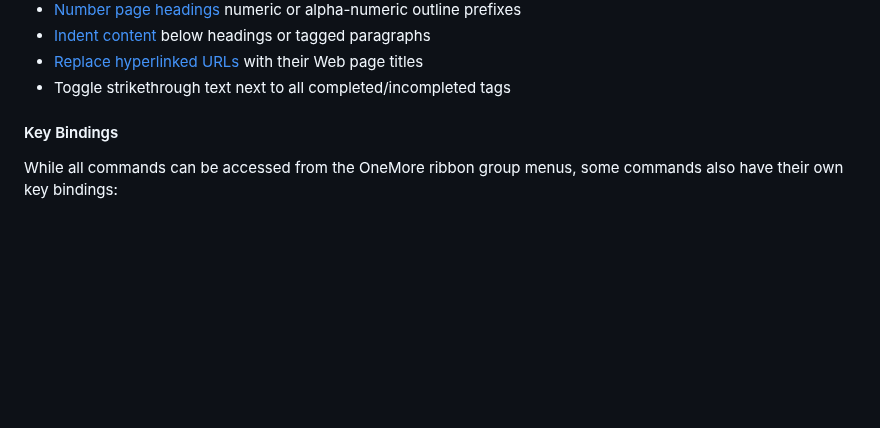
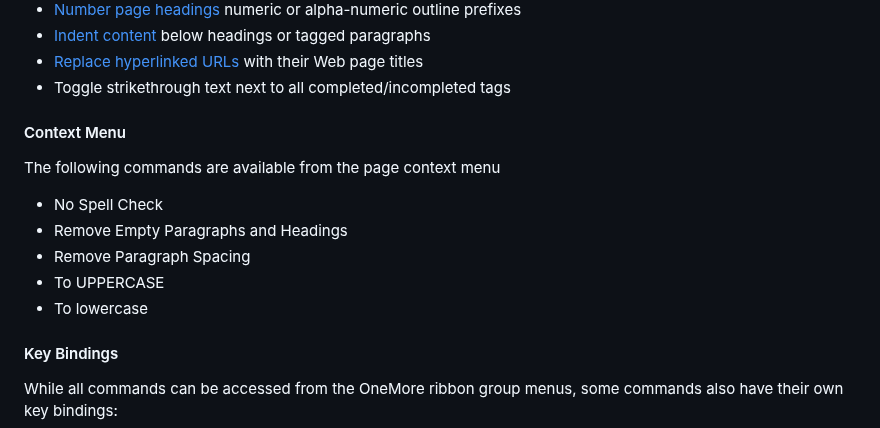
Before and after one commit to stevencohn/OneMore, a Markdown page: README.md, the part around one of its changes. Drawn GitHub-style; blank space fills up the shorter version.

```diff
--- a/README.md
+++ b/README.md
@@ -70,6 +72,16 @@ Extra commands
 * [Indent content](#indenting) below headings or tagged paragraphs
 * [Replace hyperlinked URLs](#nameUrls) with their Web page titles
 * Toggle strikethrough text next to all completed/incompleted tags
+
+#### Context Menu
+
+The following commands are available from the page context menu
+
+* No Spell Check
+* Remove Empty Paragraphs and Headings
+* Remove Paragraph Spacing
+* To UPPERCASE
+* To lowercase
 
 #### Key Bindings
 While all commands can be accessed from the OneMore ribbon group menus, some
```
Also changed, not shown: other parts of README.md (+17 -0 lines), Screenshots/MoreMenu.png, Screenshots/SnippetsMenu.png, 9 other files.
